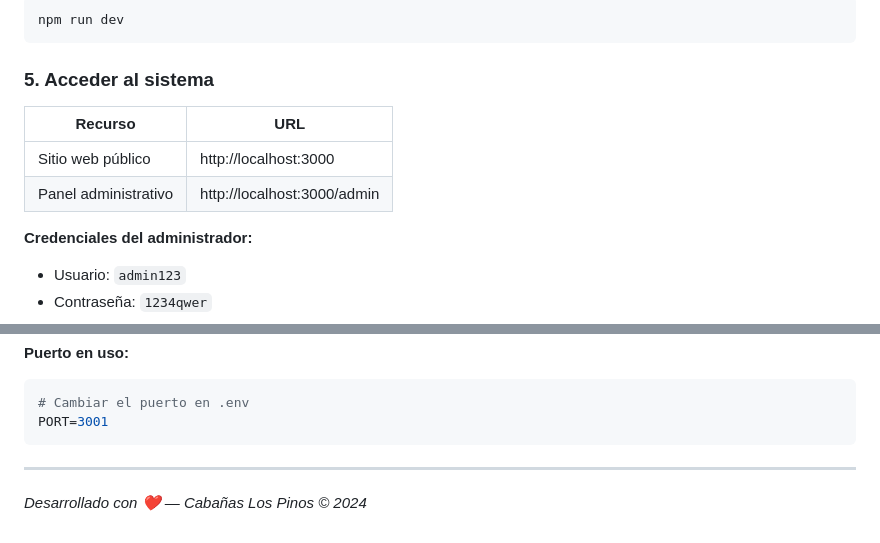
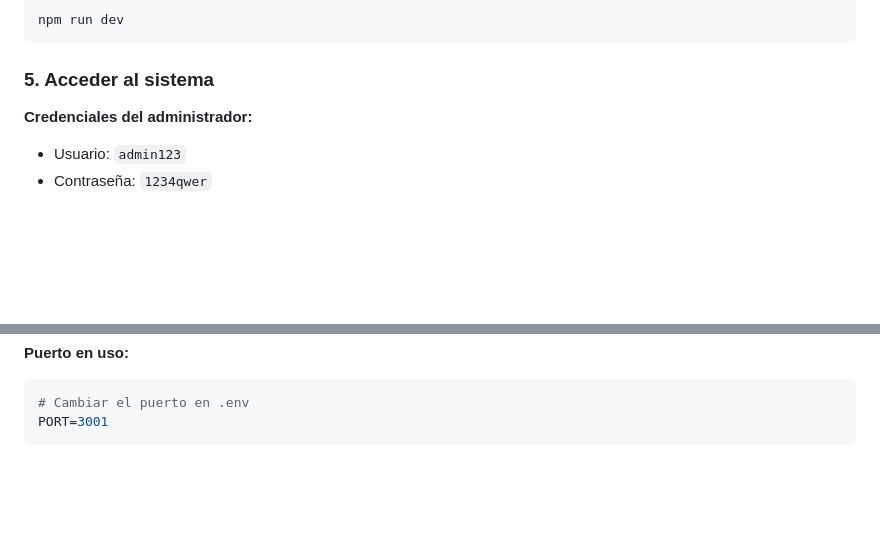
Before and after one commit to Hermes-Quesada-Montero/Reserva-cabannas-mockup, a Markdown page: README.md, 2 parts joined by grey strips. GitHub-like rendering; blank space fills up the shorter version.

Commit message:
Update README by removing URLs and footer
Removed public resource URLs and footer from README.

````diff
--- a/README.md
+++ b/README.md
@@ -45,11 +45,6 @@ npm run dev
 ```
 
 ### 5. Acceder al sistema
-
-| Recurso | URL |
-|---------|-----|
-| Sitio web público | http://localhost:3000 |
-| Panel administrativo | http://localhost:3000/admin |
 
 **Credenciales del administrador:**
 - Usuario: `admin123`
@@ -294,7 +289,3 @@ npm start
 # Cambiar el puerto en .env
 PORT=3001
 ```
-
----
-
-*Desarrollado con ❤️ — Cabañas Los Pinos © 2024*
````
